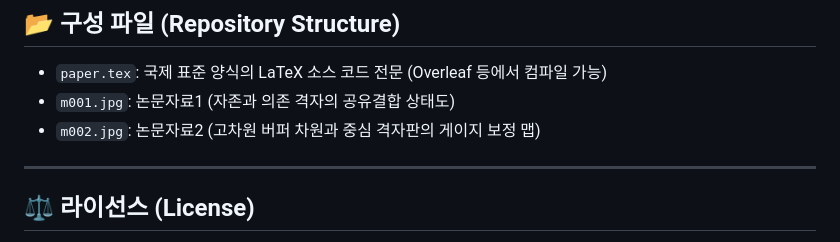
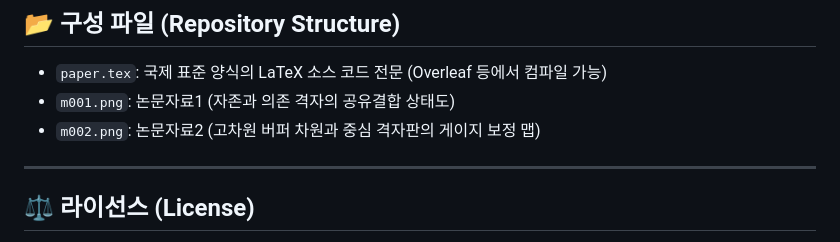
Before and after one commit to lupin-coree/lattice-gauge-polar-cancellation, a Markdown page: README.md, the part around the change. Drawn GitHub-style.

```diff
--- a/README.md
+++ b/README.md
@@ -28,8 +28,8 @@
 
 ## 📂 구성 파일 (Repository Structure)
 * `paper.tex`: 국제 표준 양식의 LaTeX 소스 코드 전문 (Overleaf 등에서 컴파일 가능)
-* `m001.jpg`: 논문자료1 (자존과 의존 격자의 공유결합 상태도)
-* `m002.jpg`: 논문자료2 (고차원 버퍼 차원과 중심 격자판의 게이지 보정 맵)
+* `m001.png`: 논문자료1 (자존과 의존 격자의 공유결합 상태도)
+* `m002.png`: 논문자료2 (고차원 버퍼 차원과 중심 격자판의 게이지 보정 맵)
 
 ---
 
```
